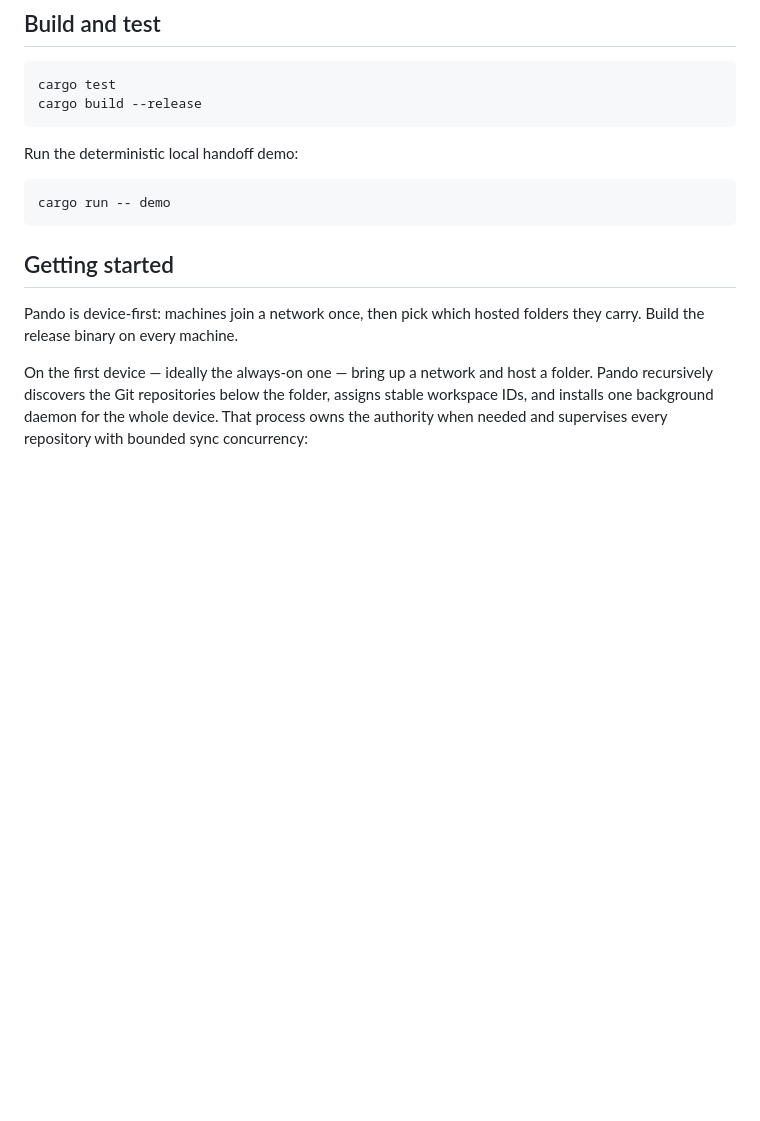
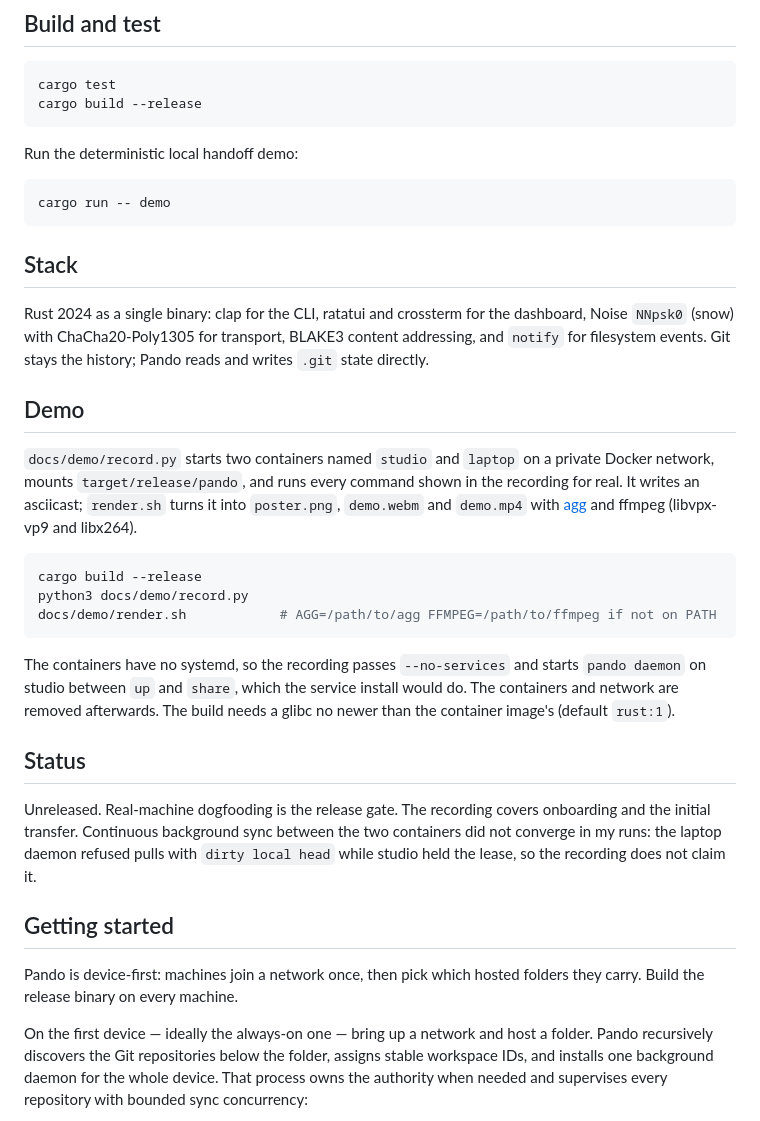
Before and after one commit to satyasaibhushan/Pando, a Markdown page: README.md, the part around one of its changes. GitHub-like rendering; blank space fills up the shorter version.

````diff
--- a/README.md
+++ b/README.md
@@ -16,6 +22,26 @@ Run the deterministic local handoff demo:
 ```sh
 cargo run -- demo
 ```
+
+## Stack
+
+Rust 2024 as a single binary: clap for the CLI, ratatui and crossterm for the dashboard, Noise `NNpsk0` (snow) with ChaCha20-Poly1305 for transport, BLAKE3 content addressing, and `notify` for filesystem events. Git stays the history; Pando reads and writes `.git` state directly.
+
+## Demo
+
+`docs/demo/record.py` starts two containers named `studio` and `laptop` on a private Docker network, mounts `target/release/pando`, and runs every command shown in the recording for real. It writes an asciicast; `render.sh` turns it into `poster.png`, `demo.webm` and `demo.mp4` with [agg](https://github.com/asciinema/agg) and ffmpeg (libvpx-vp9 and libx264).
+
+```sh
+cargo build --release
+python3 docs/demo/record.py
+docs/demo/render.sh            # AGG=/path/to/agg FFMPEG=/path/to/ffmpeg if not on PATH
+```
+
+The containers have no systemd, so the recording passes `--no-services` and starts `pando daemon` on studio between `up` and `share`, which the service install would do. The containers and network are removed afterwards. The build needs a glibc no newer than the container image's (default `rust:1`).
+
+## Status
+
+Unreleased. Real-machine dogfooding is the release gate. The recording covers onboarding and the initial transfer. Continuous background sync between the two containers did not converge in my runs: the laptop daemon refused pulls with `dirty local head` while studio held the lease, so the recording does not claim it.
 
 ## Getting started
 
````
Also changed, not shown: other parts of README.md (+6 -0 lines), docs/demo/poster.png (added), 6 other files.
